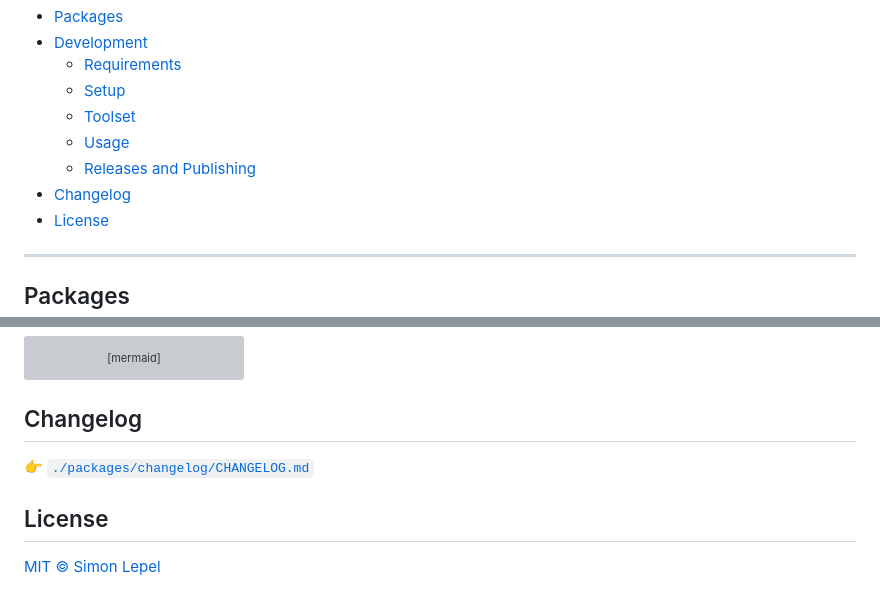
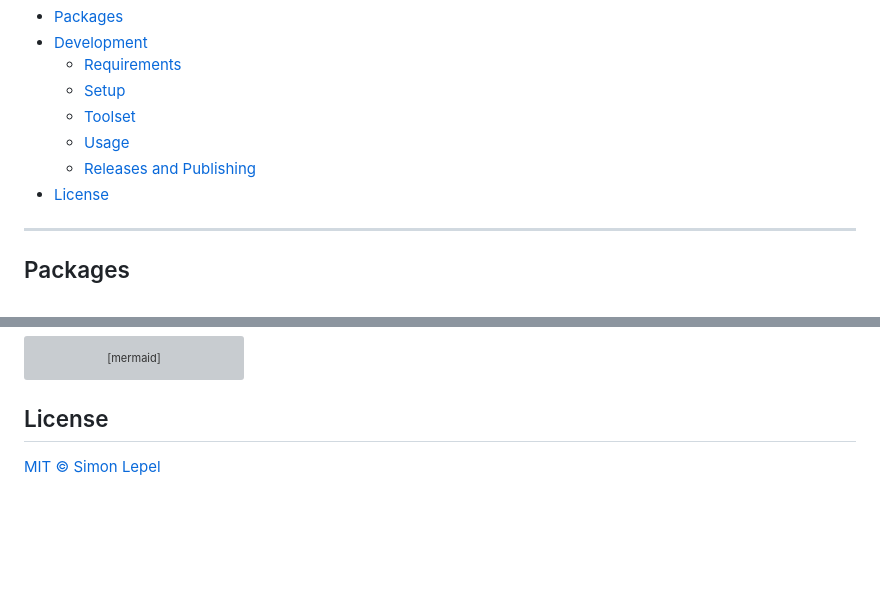
Before and after one commit to simbo/simbo-configs, a Markdown page: README.md, 2 parts joined by grey strips. GitHub-like rendering; folded sections open; blank space fills up the shorter version; grey boxes are pictures that could not be loaded.

Commit message:
docs(repo): add `CHANGELOG.md` referring to the actual changelogs and update the readme

```diff
--- a/README.md
+++ b/README.md
@@ -11,7 +11,6 @@ A monorepo for my packages.
   - [Toolset](#toolset)
   - [Usage](#usage)
   - [Releases and Publishing](#releases-and-publishing)
-- [Changelog](#changelog)
 - [License](#license)
 
 <!-- /TOC -->
@@ -213,10 +212,6 @@ flowchart LR
 
 </details>
 
-## Changelog
-
-👉 [`./packages/changelog/CHANGELOG.md`](./packages/changelog/CHANGELOG.md)
-
 ## License
 
 [MIT © Simon Lepel](http://simbo.mit-license.org/)
```
Also changed, not shown: other parts of README.md (+1 -1 lines), .changeset/flat-zoos-run.md (added, +5 -0 lines), CHANGELOG.md (added, +10 -0 lines).
